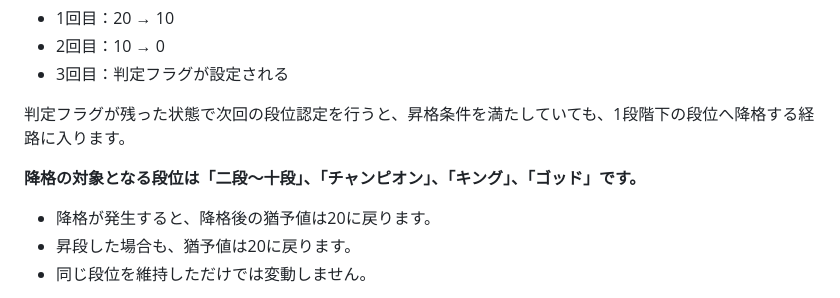
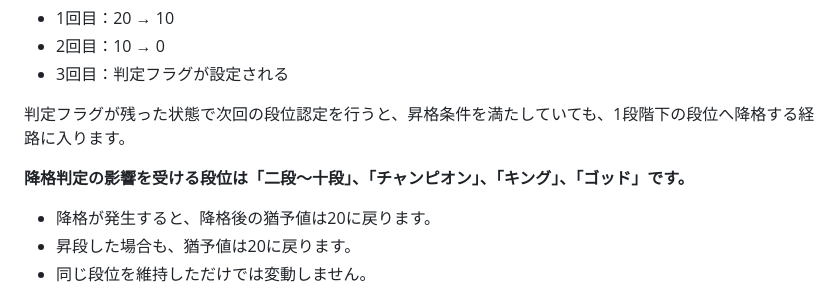
Before and after one commit to retrorocket/reverse-of-retrorocket, a Markdown page: 段位認定の段位達成条件一覧.md, the part around the change. Rendered like a GitHub page.

Commit message:
各種条件はそのままにして少しだけ修正

```diff
--- a/段位認定の段位達成条件一覧.md
+++ b/段位認定の段位達成条件一覧.md
@@ -307,7 +307,7 @@ JudgePoint = それまでのJudgePoint − 失敗時の減点
 
 判定フラグが残った状態で次回の段位認定を行うと、昇格条件を満たしていても、1段階下の段位へ降格する経路に入ります。
 
-**降格の対象となる段位は「二段～十段」、「チャンピオン」、「キング」、「ゴッド」です。**
+**降格判定の影響を受ける段位は「二段～十段」、「チャンピオン」、「キング」、「ゴッド」です。**
 
 - 降格が発生すると、降格後の猶予値は20に戻ります。
 - 昇段した場合も、猶予値は20に戻ります。
```
